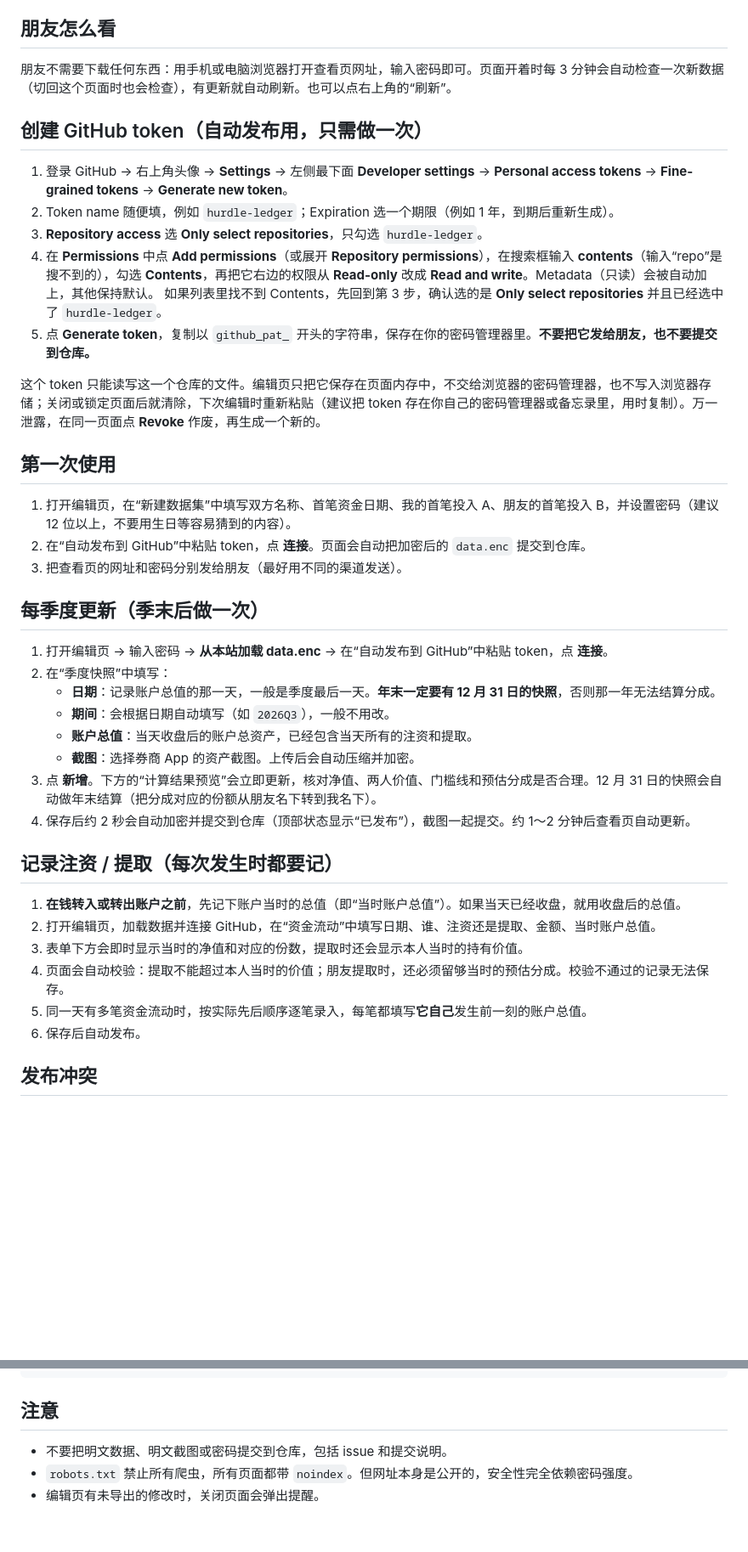
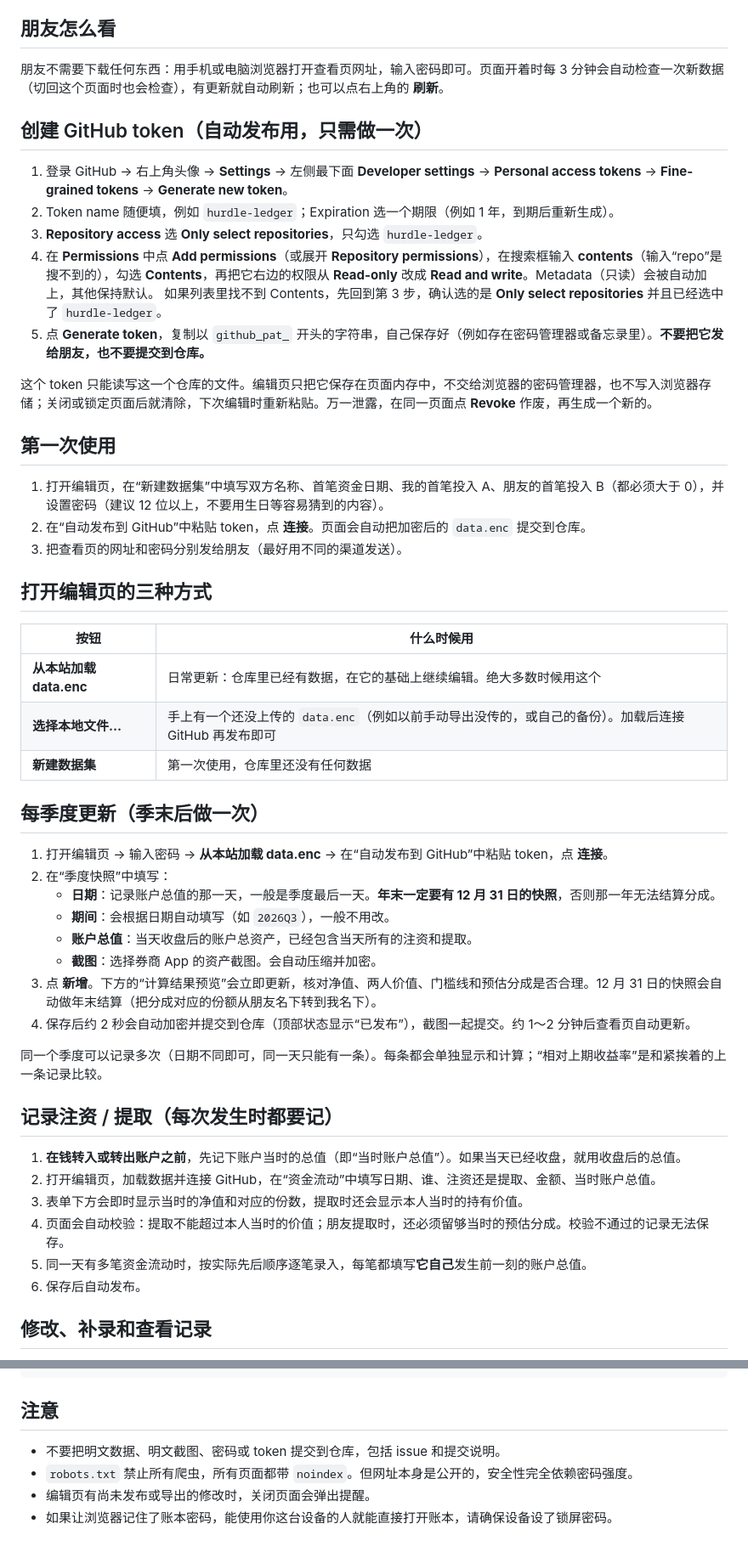
Before and after one commit to JackieRooot/hurdle-ledger, a Markdown page: README.md, 2 parts joined by grey strips. Shown at 85% size. GitHub-like rendering; blank space fills up the shorter version.

Commit message:
README: bring usage notes up to date
Co-Authored-By: Claude Opus 5.5 <noreply@anthropic.com>
Claude-Session: https://claude.ai/code/session_01WkQZYgVLU74CAgzhAf3uCF

```diff
--- a/README.md
+++ b/README.md
@@ -27,7 +27,7 @@
 
 ## 朋友怎么看
 
-朋友不需要下载任何东西：用手机或电脑浏览器打开查看页网址，输入密码即可。页面开着时每 3 分钟会自动检查一次新数据（切回这个页面时也会检查），有更新就自动刷新。也可以点右上角的“刷新”。
+朋友不需要下载任何东西：用手机或电脑浏览器打开查看页网址，输入密码即可。页面开着时每 3 分钟会自动检查一次新数据（切回这个页面时也会检查），有更新就自动刷新；也可以点右上角的 **刷新**。
 
 ## 创建 GitHub token（自动发布用，只需做一次）
 
@@ -36,15 +36,23 @@
 3. **Repository access** 选 **Only select repositories**，只勾选 `hurdle-ledger`。
 4. 在 **Permissions** 中点 **Add permissions**（或展开 **Repository permissions**），在搜索框输入 **contents**（输入“repo”是搜不到的），勾选 **Contents**，再把它右边的权限从 **Read-only** 改成 **Read and write**。Metadata（只读）会被自动加上，其他保持默认。
    如果列表里找不到 Contents，先回到第 3 步，确认选的是 **Only select repositories** 并且已经选中了 `hurdle-ledger`。
-5. 点 **Generate token**，复制以 `github_pat_` 开头的字符串，保存在你的密码管理器里。**不要把它发给朋友，也不要提交到仓库。**
+5. 点 **Generate token**，复制以 `github_pat_` 开头的字符串，自己保存好（例如存在密码管理器或备忘录里）。**不要把它发给朋友，也不要提交到仓库。**
 
-这个 token 只能读写这一个仓库的文件。编辑页只把它保存在页面内存中，不交给浏览器的密码管理器，也不写入浏览器存储；关闭或锁定页面后就清除，下次编辑时重新粘贴（建议把 token 存在你自己的密码管理器或备忘录里，用时复制）。万一泄露，在同一页面点 **Revoke** 作废，再生成一个新的。
+这个 token 只能读写这一个仓库的文件。编辑页只把它保存在页面内存中，不交给浏览器的密码管理器，也不写入浏览器存储；关闭或锁定页面后就清除，下次编辑时重新粘贴。万一泄露，在同一页面点 **Revoke** 作废，再生成一个新的。
 
 ## 第一次使用
 
-1. 打开编辑页，在“新建数据集”中填写双方名称、首笔资金日期、我的首笔投入 A、朋友的首笔投入 B，并设置密码（建议 12 位以上，不要用生日等容易猜到的内容）。
+1. 打开编辑页，在“新建数据集”中填写双方名称、首笔资金日期、我的首笔投入 A、朋友的首笔投入 B（都必须大于 0），并设置密码（建议 12 位以上，不要用生日等容易猜到的内容）。
 2. 在“自动发布到 GitHub”中粘贴 token，点 **连接**。页面会自动把加密后的 `data.enc` 提交到仓库。
 3. 把查看页的网址和密码分别发给朋友（最好用不同的渠道发送）。
+
+## 打开编辑页的三种方式
+
+| 按钮 | 什么时候用 |
+|---|---|
+| **从本站加载 data.enc** | 日常更新：仓库里已经有数据，在它的基础上继续编辑。绝大多数时候用这个 |
+| **选择本地文件…** | 手上有一个还没上传的 `data.enc`（例如以前手动导出没传的，或自己的备份）。加载后连接 GitHub 再发布即可 |
+| **新建数据集** | 第一次使用，仓库里还没有任何数据 |
 
 ## 每季度更新（季末后做一次）
 
@@ -53,9 +61,11 @@
    - **日期**：记录账户总值的那一天，一般是季度最后一天。**年末一定要有 12 月 31 日的快照**，否则那一年无法结算分成。
    - **期间**：会根据日期自动填写（如 `2026Q3`），一般不用改。
    - **账户总值**：当天收盘后的账户总资产，已经包含当天所有的注资和提取。
-   - **截图**：选择券商 App 的资产截图。上传后会自动压缩并加密。
+   - **截图**：选择券商 App 的资产截图。会自动压缩并加密。
 3. 点 **新增**。下方的“计算结果预览”会立即更新，核对净值、两人价值、门槛线和预估分成是否合理。12 月 31 日的快照会自动做年末结算（把分成对应的份额从朋友名下转到我名下）。
 4. 保存后约 2 秒会自动加密并提交到仓库（顶部状态显示“已发布”），截图一起提交。约 1～2 分钟后查看页自动更新。
+
+同一个季度可以记录多次（日期不同即可，同一天只能有一条）。每条都会单独显示和计算；“相对上期收益率”是和紧挨着的上一条记录比较。
 
 ## 记录注资 / 提取（每次发生时都要记）
 
@@ -66,5 +76,5 @@
 5. 同一天有多笔资金流动时，按实际先后顺序逐笔录入，每笔都填写**它自己**发生前一刻的账户总值。
 6. 保存后自动发布。
 
-## 发布冲突
+## 修改、补录和查看记录
 
@@ -99,6 +146,7 @@ node --test tests/*.test.mjs
 
 ## 注意
 
-- 不要把明文数据、明文截图或密码提交到仓库，包括 issue 和提交说明。
+- 不要把明文数据、明文截图、密码或 token 提交到仓库，包括 issue 和提交说明。
 - `robots.txt` 禁止所有爬虫，所有页面都带 `noindex`。但网址本身是公开的，安全性完全依赖密码强度。
-- 编辑页有未导出的修改时，关闭页面会弹出提醒。
+- 编辑页有尚未发布或导出的修改时，关闭页面会弹出提醒。
+- 如果让浏览器记住了账本密码，能使用你这台设备的人就能直接打开账本，请确保设备设了锁屏密码。
```
Also changed, not shown: other parts of README.md (+44 -7 lines).
